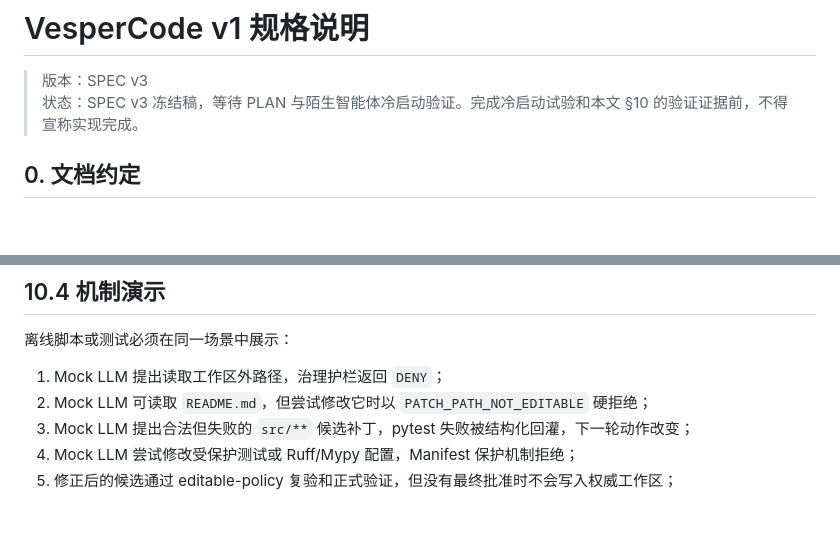
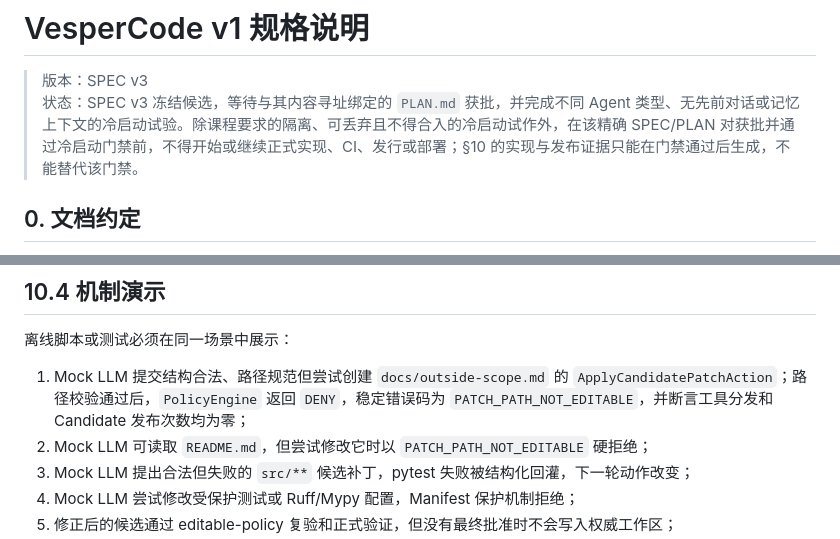
Before and after one commit to ledstevenovo/VesperCode, a Markdown page: SPEC_v3.md, 2 parts joined by grey strips. GitHub-like rendering; blank space fills up the shorter version.

Commit message:
docs(spec): clarify cold-start and demo contracts

```diff
--- a/SPEC_v3.md
+++ b/SPEC_v3.md
@@ -1,7 +1,7 @@
 # VesperCode v1 规格说明
 
 > 版本：SPEC v3
-> 状态：SPEC v3 冻结稿，等待 PLAN 与陌生智能体冷启动验证。完成冷启动试验和本文 §10 的验证证据前，不得宣称实现完成。
+> 状态：SPEC v3 冻结候选，等待与其内容寻址绑定的 `PLAN.md` 获批，并完成不同 Agent 类型、无先前对话或记忆上下文的冷启动试验。除课程要求的隔离、可丢弃且不得合入的冷启动试作外，在该精确 SPEC/PLAN 对获批并通过冷启动门禁前，不得开始或继续正式实现、CI、发行或部署；§10 的实现与发布证据只能在门禁通过后生成，不能替代该门禁。
 
 ## 0. 文档约定
 
@@ -2044,7 +2044,7 @@ GitHub Release 与 GHCR 使用彼此独立的最小权限发布凭据：前者
 
 离线脚本或测试必须在同一场景中展示：
 
-1. Mock LLM 提出读取工作区外路径，治理护栏返回 `DENY`；
+1. Mock LLM 提交结构合法、路径规范但尝试创建 `docs/outside-scope.md` 的 `ApplyCandidatePatchAction`；路径校验通过后，`PolicyEngine` 返回 `DENY`，稳定错误码为 `PATCH_PATH_NOT_EDITABLE`，并断言工具分发和 Candidate 发布次数均为零；
 2. Mock LLM 可读取 `README.md`，但尝试修改它时以 `PATCH_PATH_NOT_EDITABLE` 硬拒绝；
 3. Mock LLM 提出合法但失败的 `src/**` 候选补丁，pytest 失败被结构化回灌，下一轮动作改变；
 4. Mock LLM 尝试修改受保护测试或 Ruff/Mypy 配置，Manifest 保护机制拒绝；
```
